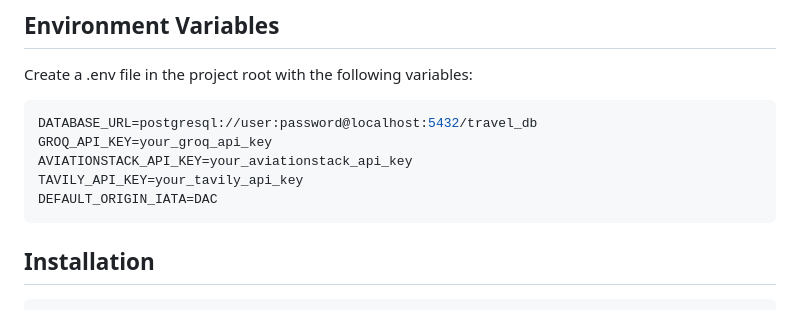
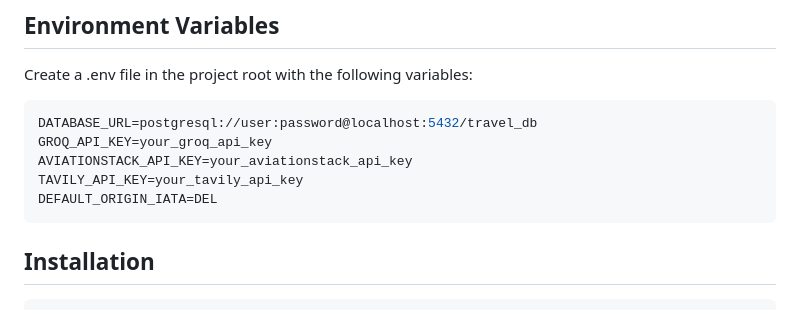
Before and after one commit to Aayush-0409/TripMate-AI-A-Multi-Agent-Travel-Planner-with-LangGraph, a Markdown page: README.md, the part around the change. Drawn GitHub-style.

````diff
--- a/README.md
+++ b/README.md
@@ -67,7 +67,7 @@ DATABASE_URL=postgresql://user:password@localhost:5432/travel_db
 GROQ_API_KEY=your_groq_api_key
 AVIATIONSTACK_API_KEY=your_aviationstack_api_key
 TAVILY_API_KEY=your_tavily_api_key
-DEFAULT_ORIGIN_IATA=DAC
+DEFAULT_ORIGIN_IATA=DEL
 ```
 
 ## Installation
````
